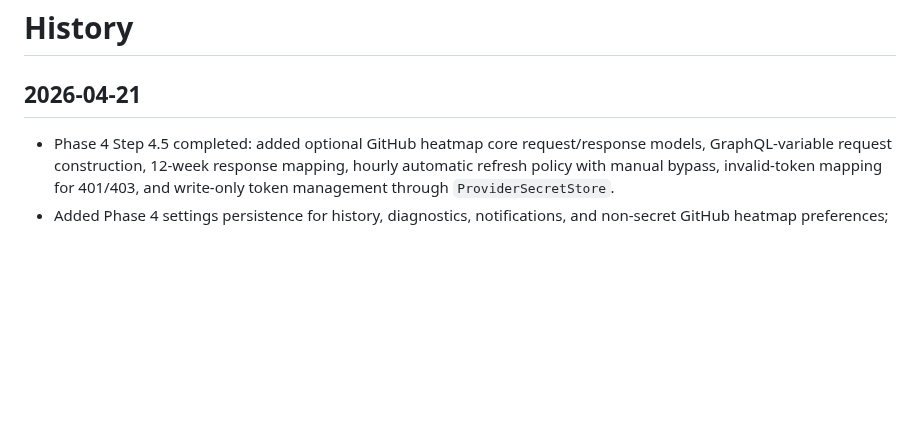
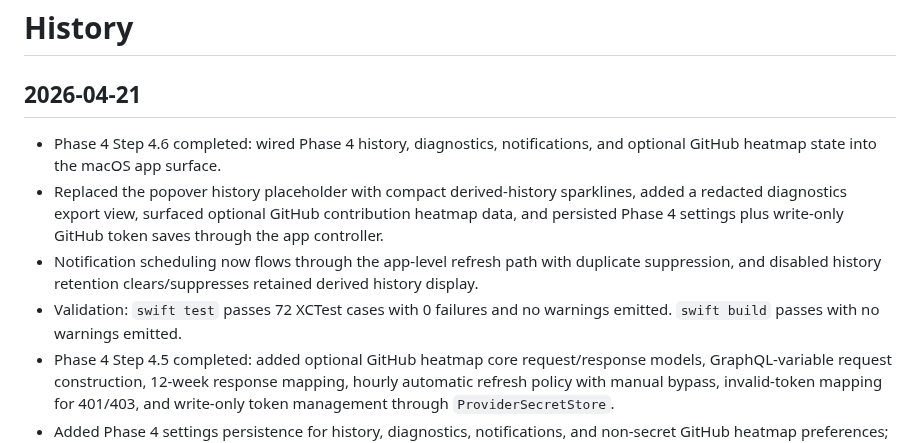
Before and after one commit to GeorgeQLe/pitwall, a Markdown page: tasks/history.md, the part around the change. Drawn GitHub-style; blank space fills up the shorter version.

```diff
--- a/tasks/history.md
+++ b/tasks/history.md
@@ -2,6 +2,10 @@
 
 ## 2026-04-21
 
+- Phase 4 Step 4.6 completed: wired Phase 4 history, diagnostics, notifications, and optional GitHub heatmap state into the macOS app surface.
+- Replaced the popover history placeholder with compact derived-history sparklines, added a redacted diagnostics export view, surfaced optional GitHub contribution heatmap data, and persisted Phase 4 settings plus write-only GitHub token saves through the app controller.
+- Notification scheduling now flows through the app-level refresh path with duplicate suppression, and disabled history retention clears/suppresses retained derived history display.
+- Validation: `swift test` passes 72 XCTest cases with 0 failures and no warnings emitted. `swift build` passes with no warnings emitted.
 - Phase 4 Step 4.5 completed: added optional GitHub heatmap core request/response models, GraphQL-variable request construction, 12-week response mapping, hourly automatic refresh policy with manual bypass, invalid-token mapping for 401/403, and write-only token management through `ProviderSecretStore`.
 - Added Phase 4 settings persistence for history, diagnostics, notifications, and non-secret GitHub heatmap preferences; GitHub personal access tokens stay out of `UserDefaults`. Added a native GitHub heatmap settings section that accepts new token input without rendering saved token values.
 - Validation: `swift build` passes with no warnings emitted. `swift test` passes 72 XCTest cases with 0 failures and no warnings emitted.
```
Also changed, not shown: tasks/todo.md (+9 -2 lines).
